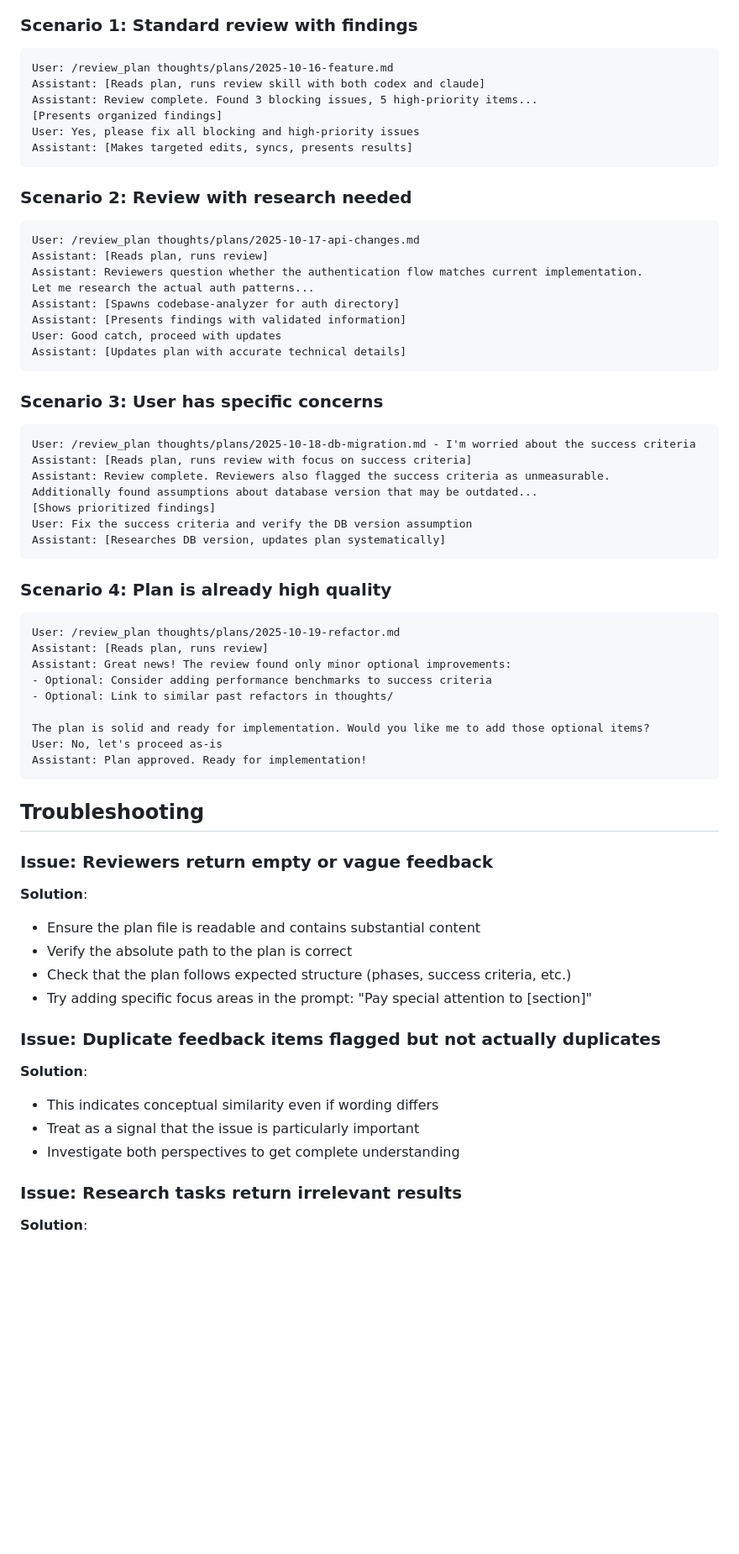
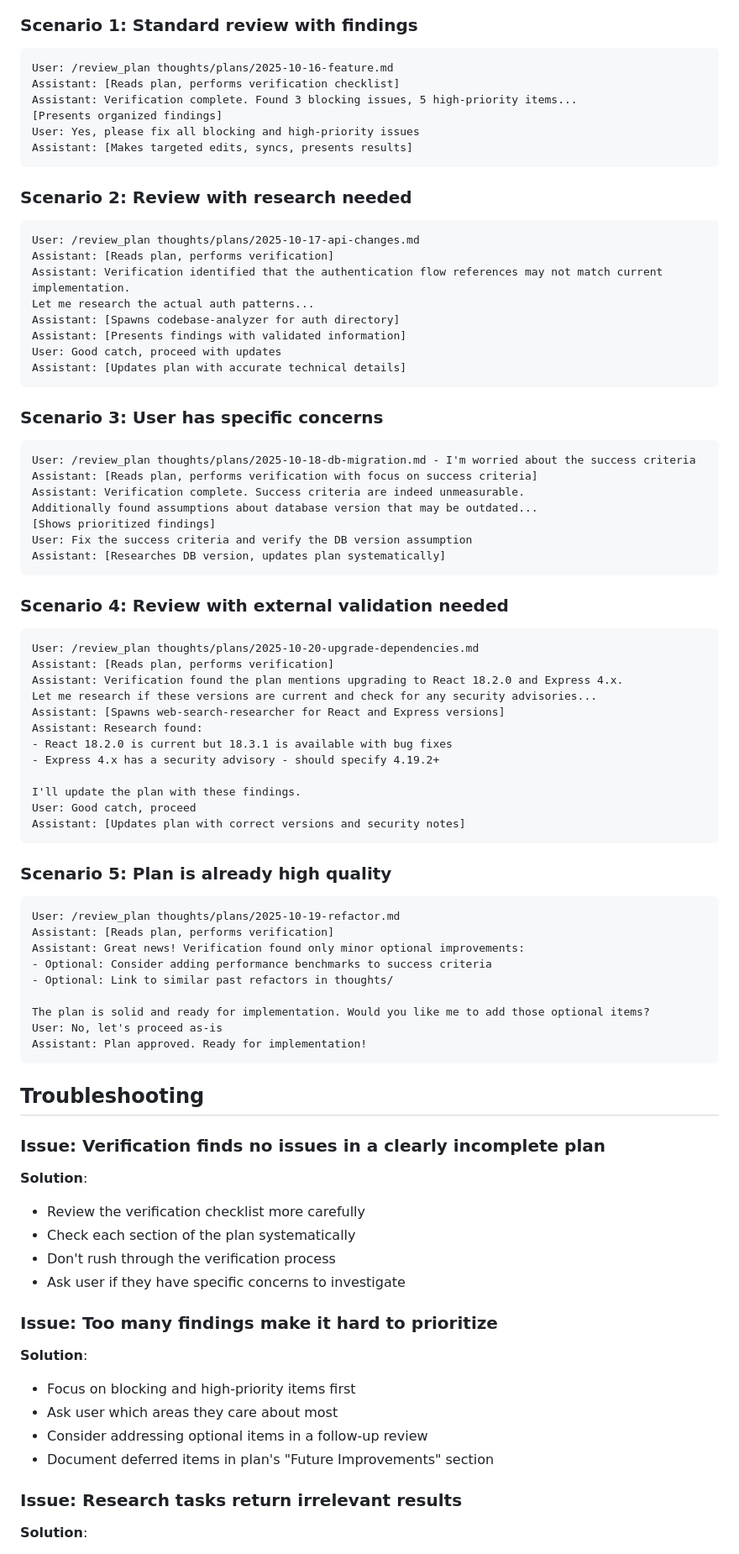
Before and after one commit to 0xjgv/pi, a Markdown page: .claude/commands/review_plan.md, the part around one of its changes. Shown at 84% size. Rendered like a GitHub page; blank space fills up the shorter version.

````diff
--- a/.claude/commands/review_plan.md
+++ b/.claude/commands/review_plan.md
@@ -348,8 +345,8 @@ When spawning research sub-tasks:
 
 ```markdown
 User: /review_plan thoughts/plans/2025-10-16-feature.md
-Assistant: [Reads plan, runs review skill with both codex and claude]
-Assistant: Review complete. Found 3 blocking issues, 5 high-priority items...
+Assistant: [Reads plan, performs verification checklist]
+Assistant: Verification complete. Found 3 blocking issues, 5 high-priority items...
 [Presents organized findings]
 User: Yes, please fix all blocking and high-priority issues
 Assistant: [Makes targeted edits, syncs, presents results]
@@ -359,8 +356,8 @@ Assistant: [Makes targeted edits, syncs, presents results]
 
 ```markdown
 User: /review_plan thoughts/plans/2025-10-17-api-changes.md
-Assistant: [Reads plan, runs review]
-Assistant: Reviewers question whether the authentication flow matches current implementation.
+Assistant: [Reads plan, performs verification]
+Assistant: Verification identified that the authentication flow references may not match current implementation.
 Let me research the actual auth patterns...
 Assistant: [Spawns codebase-analyzer for auth directory]
 Assistant: [Presents findings with validated information]
@@ -372,20 +369,37 @@ Assistant: [Updates plan with accurate technical details]
 
 ```markdown
 User: /review_plan thoughts/plans/2025-10-18-db-migration.md - I'm worried about the success criteria
-Assistant: [Reads plan, runs review with focus on success criteria]
-Assistant: Review complete. Reviewers also flagged the success criteria as unmeasurable.
+Assistant: [Reads plan, performs verification with focus on success criteria]
+Assistant: Verification complete. Success criteria are indeed unmeasurable.
 Additionally found assumptions about database version that may be outdated...
 [Shows prioritized findings]
 User: Fix the success criteria and verify the DB version assumption
 Assistant: [Researches DB version, updates plan systematically]
 ```
 
-### Scenario 4: Plan is already high quality
+### Scenario 4: Review with external validation needed
+
+```markdown
+User: /review_plan thoughts/plans/2025-10-20-upgrade-dependencies.md
+Assistant: [Reads plan, performs verification]
+Assistant: Verification found the plan mentions upgrading to React 18.2.0 and Express 4.x.
+Let me research if these versions are current and check for any security advisories...
+Assistant: [Spawns web-search-researcher for React and Express versions]
+Assistant: Research found:
+- React 18.2.0 is current but 18.3.1 is available with bug fixes
+- Express 4.x has a security advisory - should specify 4.19.2+
+
+I'll update the plan with these findings.
+User: Good catch, proceed
+Assistant: [Updates plan with correct versions and security notes]
+```
+
+### Scenario 5: Plan is already high quality
 
 ```markdown
 User: /review_plan thoughts/plans/2025-10-19-refactor.md
-Assistant: [Reads plan, runs review]
-Assistant: Great news! The review found only minor optional improvements:
+Assistant: [Reads plan, performs verification]
+Assistant: Great news! Verification found only minor optional improvements:
 - Optional: Consider adding performance benchmarks to success criteria
 - Optional: Link to similar past refactors in thoughts/
 
@@ -396,22 +410,23 @@ Assistant: Plan approved. Ready for implementation!
 
 ## Troubleshooting
 
-### Issue: Reviewers return empty or vague feedback
+### Issue: Verification finds no issues in a clearly incomplete plan
 
 **Solution**:
 
-- Ensure the plan file is readable and contains substantial content
-- Verify the absolute path to the plan is correct
-- Check that the plan follows expected structure (phases, success criteria, etc.)
-- Try adding specific focus areas in the prompt: "Pay special attention to [section]"
+- Review the verification checklist more carefully
+- Check each section of the plan systematically
+- Don't rush through the verification process
+- Ask user if they have specific concerns to investigate
 
-### Issue: Duplicate feedback items flagged but not actually duplicates
+### Issue: Too many findings make it hard to prioritize
 
 **Solution**:
 
-- This indicates conceptual similarity even if wording differs
-- Treat as a signal that the issue is particularly important
-- Investigate both perspectives to get complete understanding
+- Focus on blocking and high-priority items first
+- Ask user which areas they care about most
+- Consider addressing optional items in a follow-up review
+- Document deferred items in plan's "Future Improvements" section
 
 ### Issue: Research tasks return irrelevant results
 
````
Also changed, not shown: other parts of .claude/commands/review_plan.md (+93 -102 lines).
